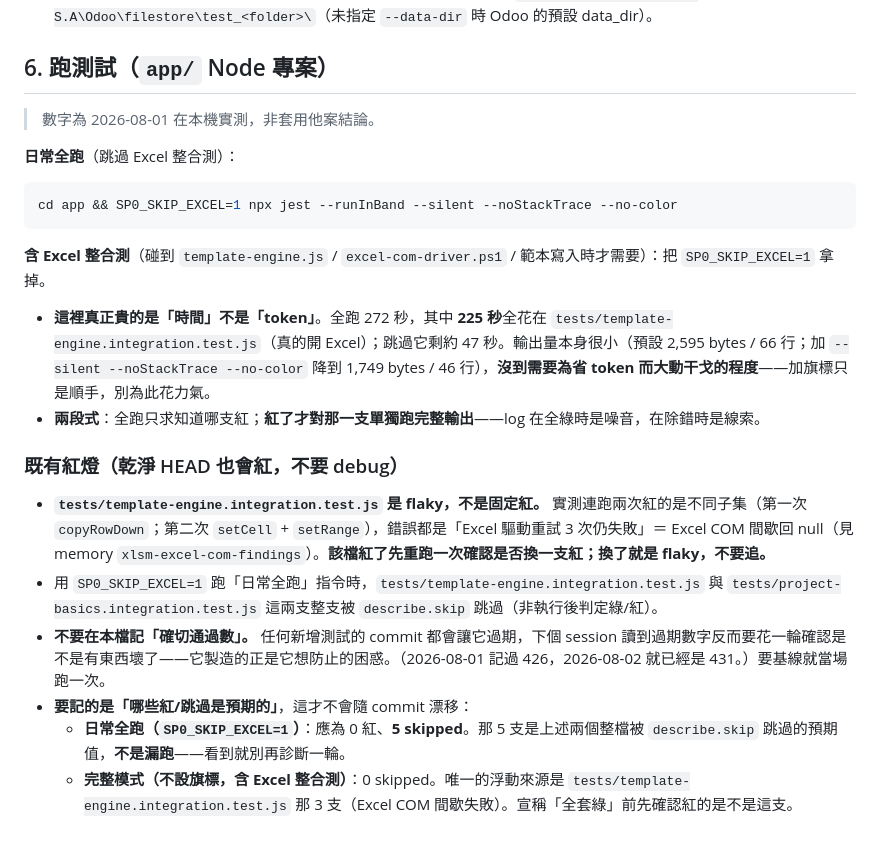
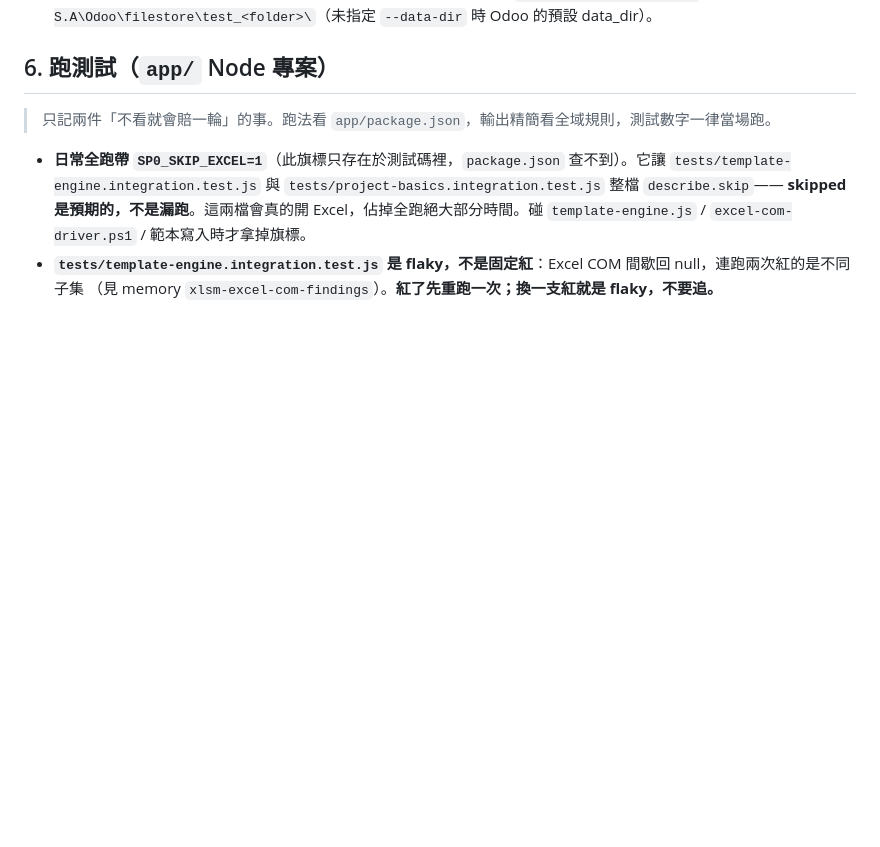
Before and after one commit to kingsmvp0913/pmis, a Markdown page: .claude/CLAUDE.md, the part around the change. Drawn GitHub-style; blank space fills up the shorter version.

Commit message:
[docs/CLAUDE]: 跑測試整節都在記規則檔不該記的東西
§6 原本 24 行,裡面只有兩件事是「不看不會知道、猜錯要賠一輪」的:
SP0_SKIP_EXCEL=1 這旗標只存在測試碼裡(package.json 查不到),以及
template-engine.integration.test.js 是 Excel COM 造成的 flaky。

其餘都該刪:跑測試指令 package.json 就有;輸出精簡旗標與兩段式除錯
全域 CLAUDE.md 已有一整段,抄一份到專案檔只會讓兩邊漂移後不知道信哪個;
秒數/bytes/通過數/skipped 數每個 commit 都在動,下個 session 讀到過期值
會再花一輪確認是不是有東西壞了——實測就是這樣:同一段第 95 行寫著
「不要記確切通過數」,第 97 行卻記了「5 skipped」,而實際已經是 6。

連「不要記數字」這條元規則一併刪掉:數字清光後它沒有存在意義,
留著等於替被刪掉的內容立碑。

Co-Authored-By: Claude Opus 5 <noreply@anthropic.com>

````diff
--- a/.claude/CLAUDE.md
+++ b/.claude/CLAUDE.md
@@ -75,24 +75,11 @@ When the user types `/getSQL`, invoke the Skill tool with `skill: "getSQL"` befo
 
 ## 6. 跑測試（`app/` Node 專案）
 
-> 數字為 2026-08-01 在本機實測，非套用他案結論。
+> 只記兩件「不看就會賠一輪」的事。跑法看 `app/package.json`，輸出精簡看全域規則，測試數字一律當場跑。
 
-**日常全跑**（跳過 Excel 整合測）：
-
-```bash
-cd app && SP0_SKIP_EXCEL=1 npx jest --runInBand --silent --noStackTrace --no-color
-```
-
-**含 Excel 整合測**（碰到 `template-engine.js` / `excel-com-driver.ps1` / 範本寫入時才需要）：把 `SP0_SKIP_EXCEL=1` 拿掉。
-
-- **這裡真正貴的是「時間」不是「token」**。全跑 272 秒，其中 **225 秒**全花在 `tests/template-engine.integration.test.js`（真的開 Excel）；跳過它剩約 47 秒。輸出量本身很小（預設 2,595 bytes / 66 行；加 `--silent --noStackTrace --no-color` 降到 1,749 bytes / 46 行），**沒到需要為省 token 而大動干戈的程度**——加旗標只是順手，別為此花力氣。
-- **兩段式**：全跑只求知道哪支紅；**紅了才對那一支單獨跑完整輸出**——log 在全綠時是噪音，在除錯時是線索。
-
-### 既有紅燈（乾淨 HEAD 也會紅，不要 debug）
-
-- **`tests/template-engine.integration.test.js` 是 flaky，不是固定紅。** 實測連跑兩次紅的是不同子集（第一次 `copyRowDown`；第二次 `setCell` + `setRange`），錯誤都是「Excel 驅動重試 3 次仍失敗」＝ Excel COM 間歇回 null（見 memory `xlsm-excel-com-findings`）。**該檔紅了先重跑一次確認是否換一支紅；換了就是 flaky，不要追。**
-- 用 `SP0_SKIP_EXCEL=1` 跑「日常全跑」指令時，`tests/template-engine.integration.test.js` 與 `tests/project-basics.integration.test.js` 這兩支整支被 `describe.skip` 跳過（非執行後判定綠/紅）。
-- **不要在本檔記「確切通過數」。** 任何新增測試的 commit 都會讓它過期，下個 session 讀到過期數字反而要花一輪確認是不是有東西壞了——它製造的正是它想防止的困惑。（2026-08-01 記過 426，2026-08-02 就已經是 431。）要基線就當場跑一次。
-- **要記的是「哪些紅/跳過是預期的」**，這才不會隨 commit 漂移：
-  - **日常全跑（`SP0_SKIP_EXCEL=1`）**：應為 0 紅、**5 skipped**。那 5 支是上述兩個整檔被 `describe.skip` 跳過的預期值，**不是漏跑**——看到就別再診斷一輪。
-  - **完整模式（不設旗標，含 Excel 整合測）**：0 skipped。唯一的浮動來源是 `tests/template-engine.integration.test.js` 那 3 支（Excel COM 間歇失敗）。宣稱「全套綠」前先確認紅的是不是這支。
+- **日常全跑帶 `SP0_SKIP_EXCEL=1`**（此旗標只存在於測試碼裡，`package.json` 查不到）。它讓
+  `tests/template-engine.integration.test.js` 與 `tests/project-basics.integration.test.js` 整檔 `describe.skip`——
+  **skipped 是預期的，不是漏跑**。這兩檔會真的開 Excel，佔掉全跑絕大部分時間。碰
+  `template-engine.js` / `excel-com-driver.ps1` / 範本寫入時才拿掉旗標。
+- **`tests/template-engine.integration.test.js` 是 flaky，不是固定紅**：Excel COM 間歇回 null，連跑兩次紅的是不同子集
+  （見 memory `xlsm-excel-com-findings`）。**紅了先重跑一次；換一支紅就是 flaky，不要追。**
````
